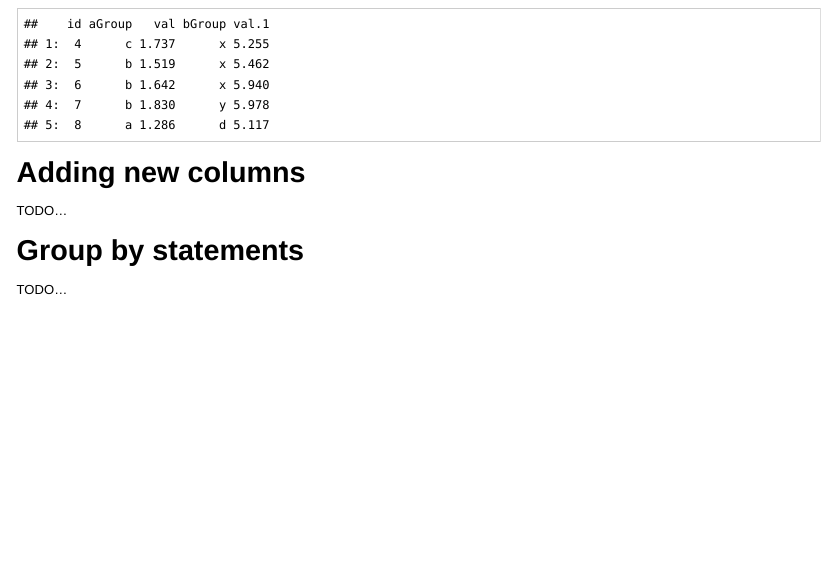
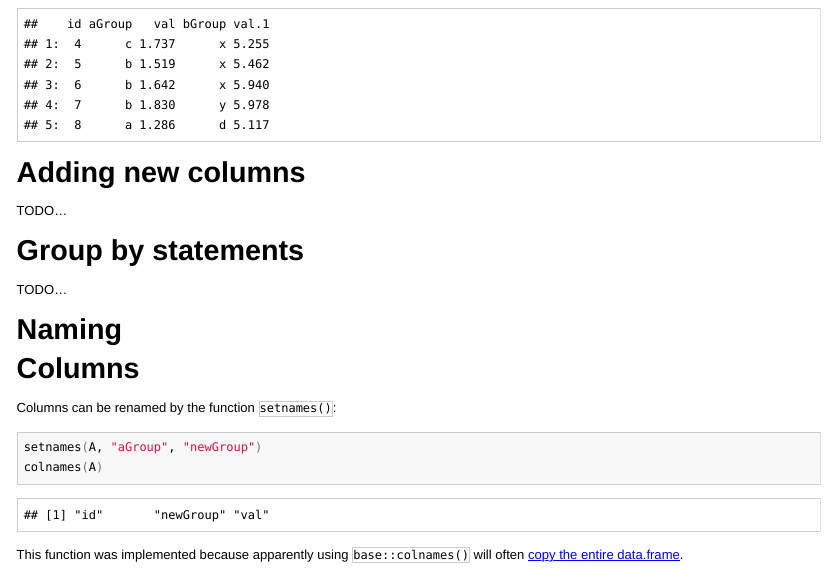
Before and after one commit to pimentel/dev-notes, an R Markdown document (R/data.table/data.table.Rmd): the page in a window 1100 px wide, from 4320 px down. The pictures show the output file R/data.table/data.table.html that the author committed with the source, opened offline.

Commit message:
added some notes on changing column names in data.table

````diff
--- a/R/data.table/data.table.Rmd
+++ b/R/data.table/data.table.Rmd
@@ -161,3 +161,17 @@ TODO...
 # Group by statements
 
 TODO...
+
+# Naming
+
+# Columns
+
+Columns can be renamed by the function `setnames()`:
+
+```{r}
+setnames(A, "aGroup", "newGroup")
+colnames(A)
+```
+
+This function was implemented because apparently using `base::colnames()` will
+often [copy the entire data.frame](http://stackoverflow.com/a/9292258/480048).
````
Also changed, not shown: R/data.table/data.table.html, R/data.table/data.table.md.
